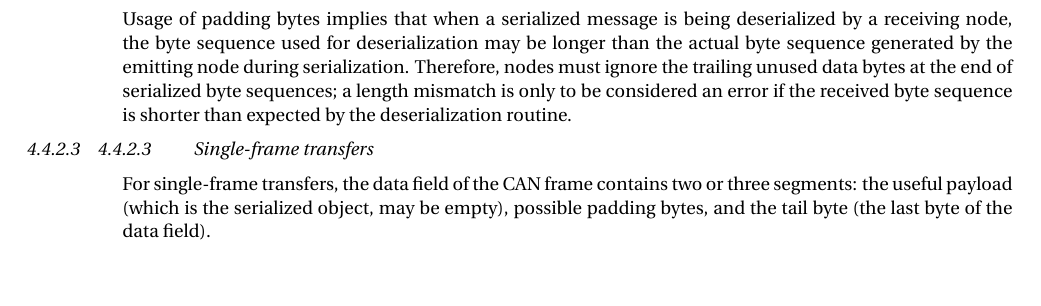
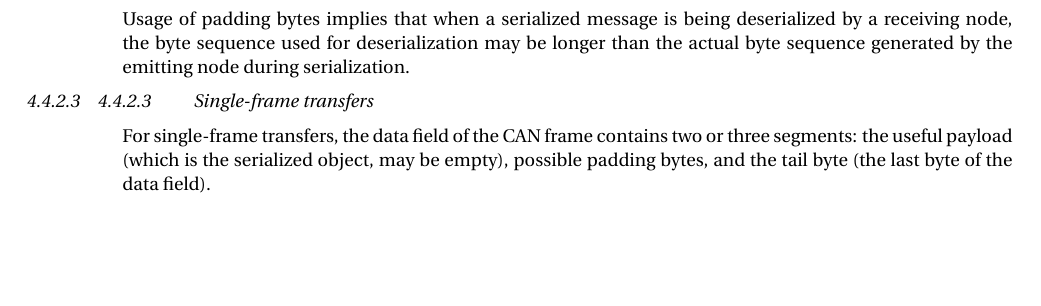
Before and after one commit to OpenCyphal/specification, a LaTeX thesis (specification/UAVCAN_Specification.tex, which reads specification/transport_layer/can.tex): part of page 56 of 81, cut so that both start at the same text, the shorter picture padded with empty space. Compiled offline with pdfLaTeX; a LaTeX package or settings file that is missing is left out.

Commit message:
Remove redundant elaborations from the CAN section because that is already covered in the DSDL chapter

```diff
--- a/specification/transport_layer/can.tex
+++ b/specification/transport_layer/can.tex
@@ -330,9 +330,6 @@ padding bytes.
 Usage of padding bytes implies that when a serialized message is being deserialized by a receiving node,
 the byte sequence used for deserialization may be longer than the actual byte sequence generated by the
 emitting node during serialization.
-Therefore, nodes must ignore the trailing unused data bytes at the end of serialized byte sequences;
-a length mismatch is only to be considered an error if the received byte sequence is shorter
-than expected by the deserialization routine.
 
 \subsubsection{Single-frame transfers}
 
```
